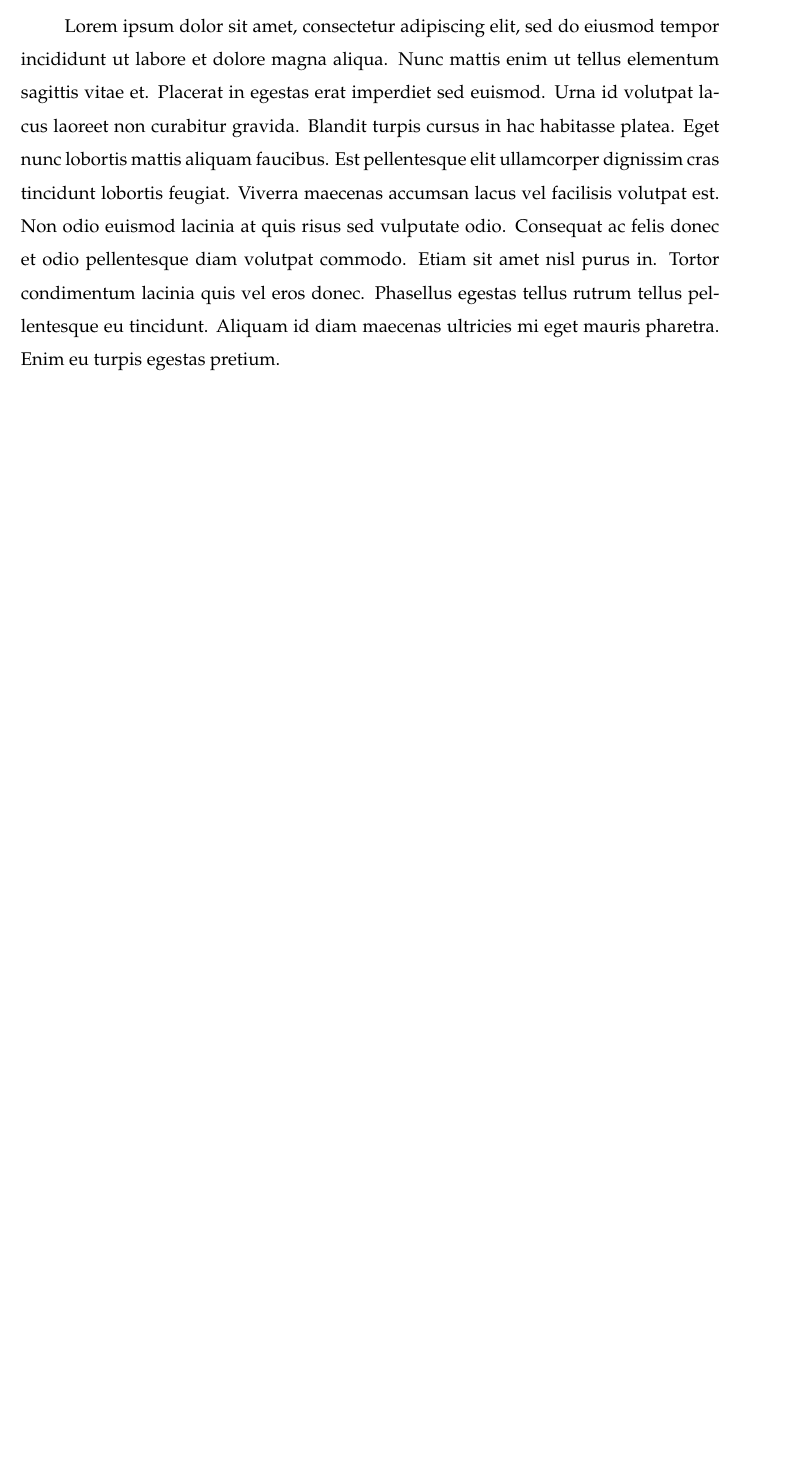
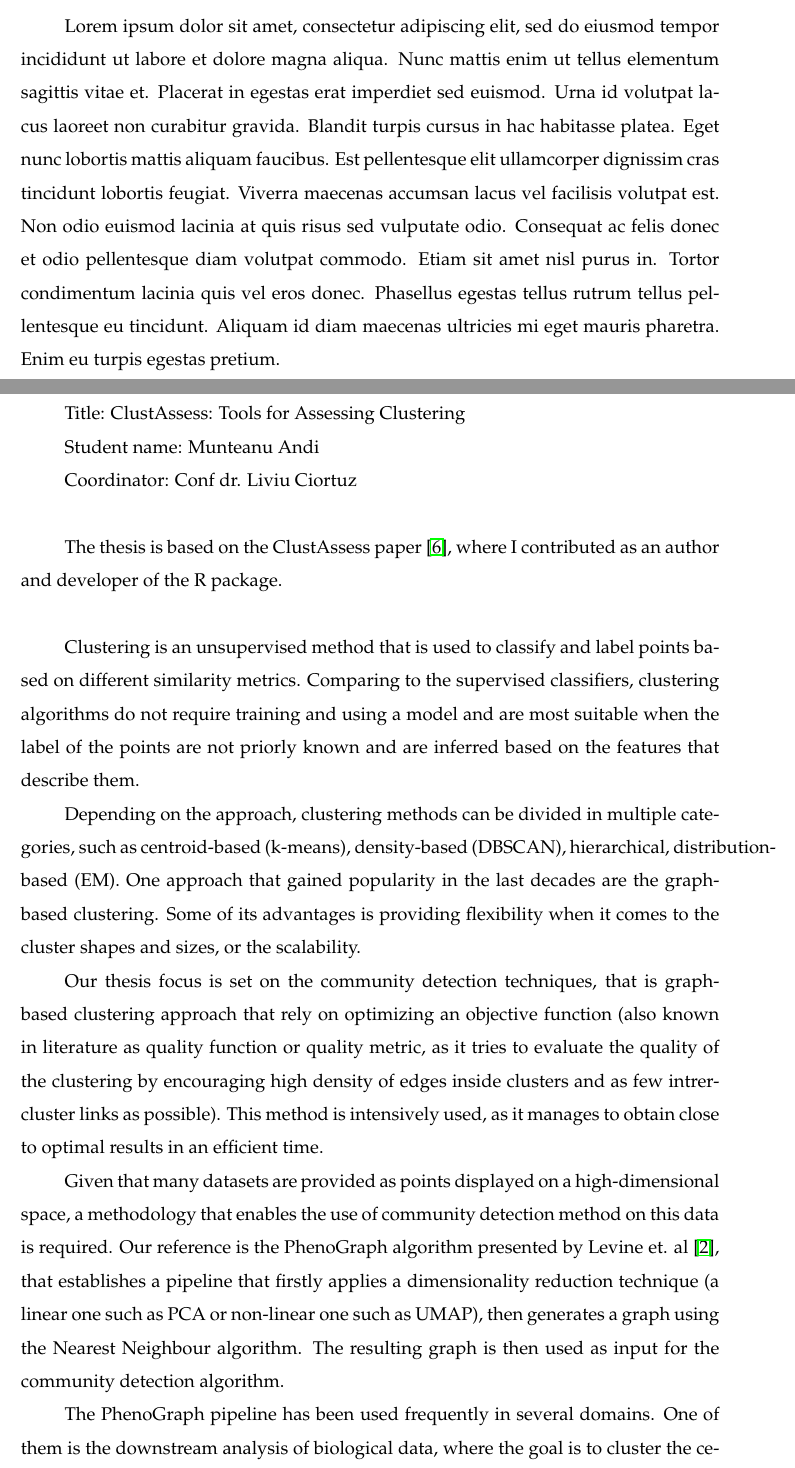
Before and after one commit to AndiMunteanu/Disertatie, a LaTeX thesis (main.tex): part of page 18 of 18 before the commit and two parts of pages 18 and 19 of 23 after it, the two joined at a grey line, cut so that both start at the same text, the shorter picture padded with empty space. Compiled offline with pdfLaTeX.

Commit message:
The two paper state-of-the art (see previous commit)

```diff
--- a/main.tex
+++ b/main.tex
@@ -53,3 +52,23 @@
     \input{chapters/chapter4}
 
     \input{chapters/conclusions}
+    \newpage
+
+    Title: ClustAssess: Tools for Assessing Clustering
+
+    Student name: Munteanu Andi
+
+    Coordinator: Conf dr. Liviu Ciortuz \\
+
+    The thesis is based on the ClustAssess paper \cite{clustassess}, where I contributed as an author and developer of the R package. \\
+
+
+    Clustering is an unsupervised method that is used to classify and label points based on different similarity metrics. Comparing to the supervised classifiers, clustering algorithms do not require training and using a model and are most suitable when the label of the points are not priorly known and are inferred based on the features that describe them.
+
+    Depending on the approach, clustering methods can be divided in multiple categories, such as centroid-based (k-means), density-based (DBSCAN), hierarchical, distribution-based (EM). One approach that gained popularity in the last decades are the graph-based clustering. Some of its advantages is providing flexibility when it comes to the cluster shapes and sizes, or the scalability.
+
+    Our thesis focus is set on the community detection techniques, that is graph-based clustering approach that rely on optimizing an objective function (also known in literature as quality function or quality metric, as it tries to evaluate the quality of the clustering by encouraging high density of edges inside clusters and as few intrer-cluster links as possible). This method is intensively used, as it manages to obtain close to optimal results in an efficient time.
+
+    Given that many datasets are provided as points displayed on a high-dimensional space, a methodology that enables the use of community detection method on this data is required. Our reference is the PhenoGraph algorithm presented by Levine et. al \cite{Levine2015}, that establishes a pipeline that firstly applies a dimensionality reduction technique (a linear one such as PCA or non-linear one such as UMAP), then generates a graph using the Nearest Neighbour algorithm. The resulting graph is then used as input for the community detection algorithm.
+
+    The PhenoGraph pipeline has been used frequently in several domains. One of them is the downstream analysis of biological data, where the goal is to cluster the cells in multiple groups that will be used to infer some biological conclusions. The input data is usually provided as a matrix that has cells sampled from different donors at different timepoints on the rows. The columns represent the genes that can be expressed in the cells. Given that the human genome contains approximately 30.000 genes, the input space is a high dimensional one, which makes the PhenoGraph pipeline a suitable choice for processing the data. Also, using graphs to represent data is a more appropiate way to describe the cell-cell interaction.
```
Also changed, not shown: main.tex (17 more changed lines).
